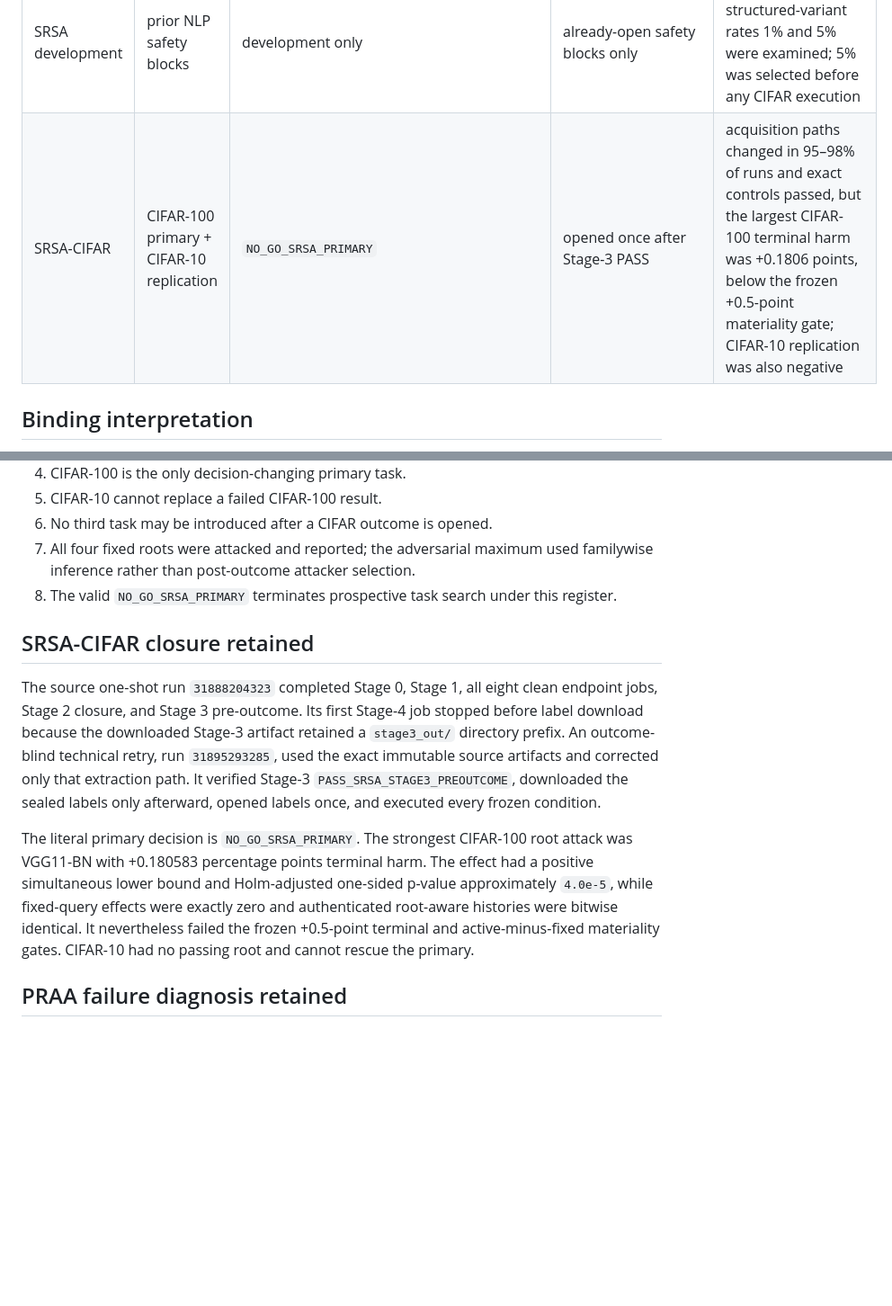
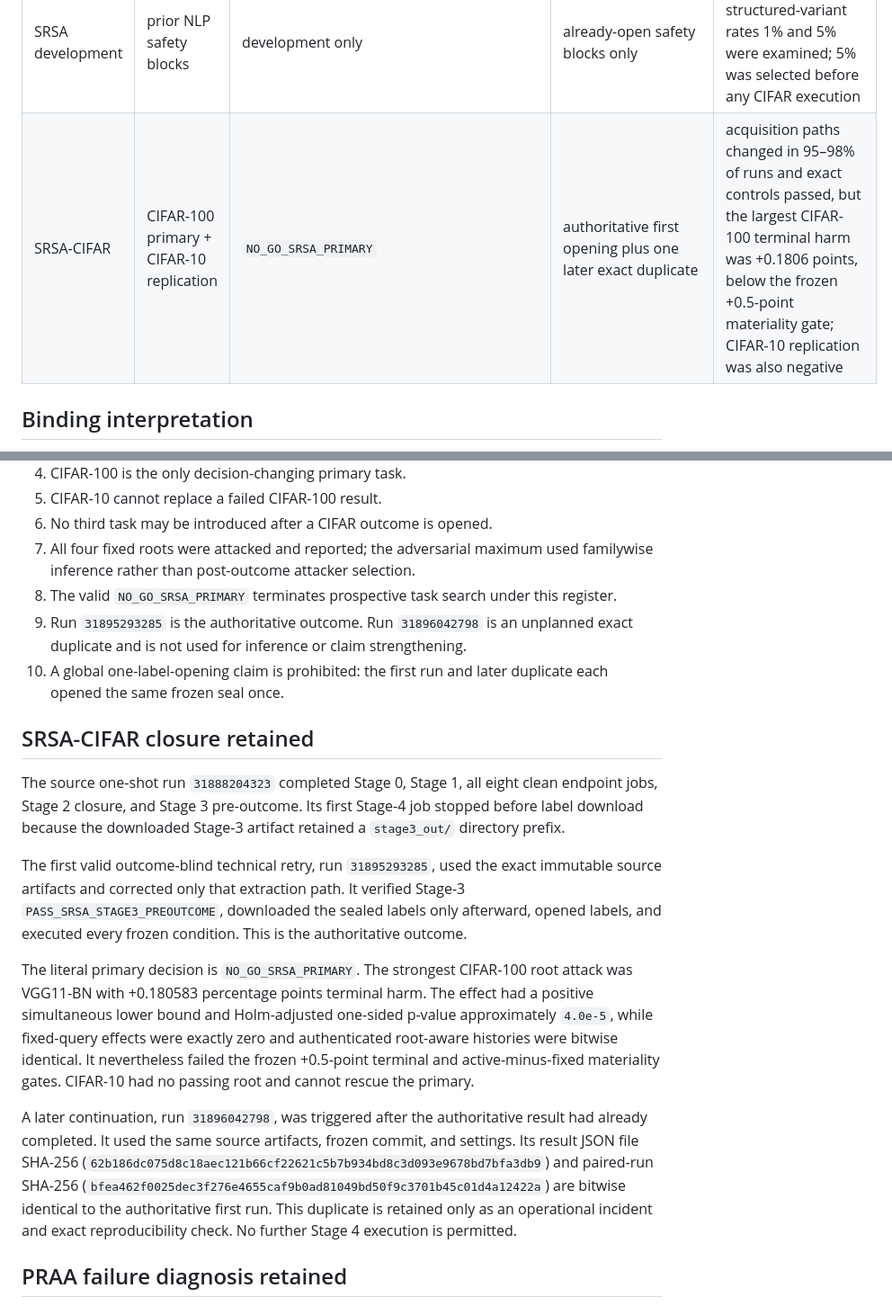
Before and after one commit to hko920920/SelectLLM-ICLR2026-, a Markdown page: post_v20/srsa_cifar/SRSA_ATTEMPT_REGISTER_2026-08-14.md, 2 parts joined by grey strips. Shown at 90% size. GitHub-like rendering; blank space fills up the shorter version.

Commit message:
Disclose duplicate SRSA Stage 4 execution

```diff
--- a/post_v20/srsa_cifar/SRSA_ATTEMPT_REGISTER_2026-08-14.md
+++ b/post_v20/srsa_cifar/SRSA_ATTEMPT_REGISTER_2026-08-14.md
@@ -14,7 +14,7 @@ This register is cumulative. A later study does not erase, reinterpret, or repla
 | PRAA | Language ID | `STOP_PRAA_STAGE3_TASK` | safety only | transferred 0.993-quantile thresholds triggered 144, 107, 80, and 123 of 10,000 safety rows; two aliases lost more than one point |
 | PRAA | two-task family | `STOP_PRAA_STAGE3_ERROR_HEAD_AND_THRESHOLD` | no primary/deployment outcome opened | the frozen protocol required both tasks to pass Stage 3 |
 | SRSA development | prior NLP safety blocks | development only | already-open safety blocks only | raw-input-hash structured-variant rates 1% and 5% were examined; 5% was selected before any CIFAR execution |
-| SRSA-CIFAR | CIFAR-100 primary + CIFAR-10 replication | `NO_GO_SRSA_PRIMARY` | opened once after Stage-3 PASS | acquisition paths changed in 95–98% of runs and exact controls passed, but the largest CIFAR-100 terminal harm was +0.1806 points, below the frozen +0.5-point materiality gate; CIFAR-10 replication was also negative |
+| SRSA-CIFAR | CIFAR-100 primary + CIFAR-10 replication | `NO_GO_SRSA_PRIMARY` | authoritative first opening plus one later exact duplicate | acquisition paths changed in 95–98% of runs and exact controls passed, but the largest CIFAR-100 terminal harm was +0.1806 points, below the frozen +0.5-point materiality gate; CIFAR-10 replication was also negative |
 
 ## Binding interpretation
 
@@ -26,12 +26,18 @@ This register is cumulative. A later study does not erase, reinterpret, or repla
 6. No third task may be introduced after a CIFAR outcome is opened.
 7. All four fixed roots were attacked and reported; the adversarial maximum used familywise inference rather than post-outcome attacker selection.
 8. The valid `NO_GO_SRSA_PRIMARY` terminates prospective task search under this register.
+9. Run `31895293285` is the authoritative outcome. Run `31896042798` is an unplanned exact duplicate and is not used for inference or claim strengthening.
+10. A global one-label-opening claim is prohibited: the first run and later duplicate each opened the same frozen seal once.
 
 ## SRSA-CIFAR closure retained
 
-The source one-shot run `31888204323` completed Stage 0, Stage 1, all eight clean endpoint jobs, Stage 2 closure, and Stage 3 pre-outcome. Its first Stage-4 job stopped before label download because the downloaded Stage-3 artifact retained a `stage3_out/` directory prefix. An outcome-blind technical retry, run `31895293285`, used the exact immutable source artifacts and corrected only that extraction path. It verified Stage-3 `PASS_SRSA_STAGE3_PREOUTCOME`, downloaded the sealed labels only afterward, opened labels once, and executed every frozen condition.
+The source one-shot run `31888204323` completed Stage 0, Stage 1, all eight clean endpoint jobs, Stage 2 closure, and Stage 3 pre-outcome. Its first Stage-4 job stopped before label download because the downloaded Stage-3 artifact retained a `stage3_out/` directory prefix.
+
+The first valid outcome-blind technical retry, run `31895293285`, used the exact immutable source artifacts and corrected only that extraction path. It verified Stage-3 `PASS_SRSA_STAGE3_PREOUTCOME`, downloaded the sealed labels only afterward, opened labels, and executed every frozen condition. This is the authoritative outcome.
 
 The literal primary decision is `NO_GO_SRSA_PRIMARY`. The strongest CIFAR-100 root attack was VGG11-BN with +0.180583 percentage points terminal harm. The effect had a positive simultaneous lower bound and Holm-adjusted one-sided p-value approximately `4.0e-5`, while fixed-query effects were exactly zero and authenticated root-aware histories were bitwise identical. It nevertheless failed the frozen +0.5-point terminal and active-minus-fixed materiality gates. CIFAR-10 had no passing root and cannot rescue the primary.
+
+A later continuation, run `31896042798`, was triggered after the authoritative result had already completed. It used the same source artifacts, frozen commit, and settings. Its result JSON file SHA-256 (`62b186dc075d8c18aec121b66cf22621c5b7b934bd8c3d093e9678bd7bfa3db9`) and paired-run SHA-256 (`bfea462f0025dec3f276e4655caf9b0ad81049bd50f9c3701b45c01d4a12422a`) are bitwise identical to the authoritative first run. This duplicate is retained only as an operational incident and exact reproducibility check. No further Stage 4 execution is permitted.
 
 ## PRAA failure diagnosis retained
 
```
